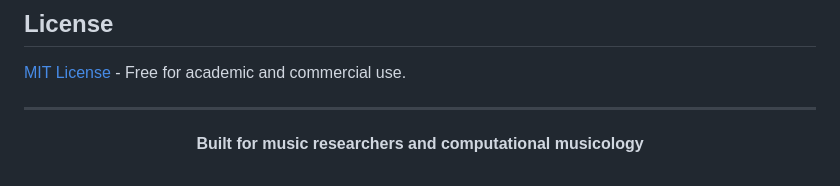
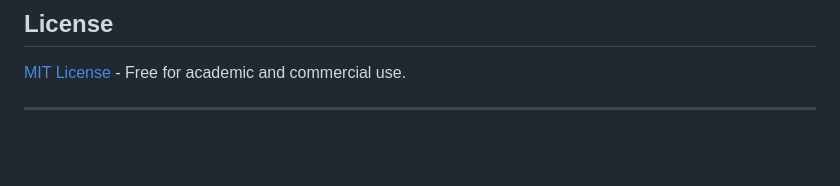
Before and after one commit to jasonmokk/mir-workflow, a Markdown page: README.md, the part around the change. GitHub-like rendering; blank space fills up the shorter version.

```diff
--- a/README.md
+++ b/README.md
@@ -159,9 +159,3 @@ A detailed overview of how to contribute can be found in the [contributing guide
 [MIT License](LICENSE) - Free for academic and commercial use.
 
 ---
-
-<div align="center">
-
-**Built for music researchers and computational musicology**
-
-</div>
```
